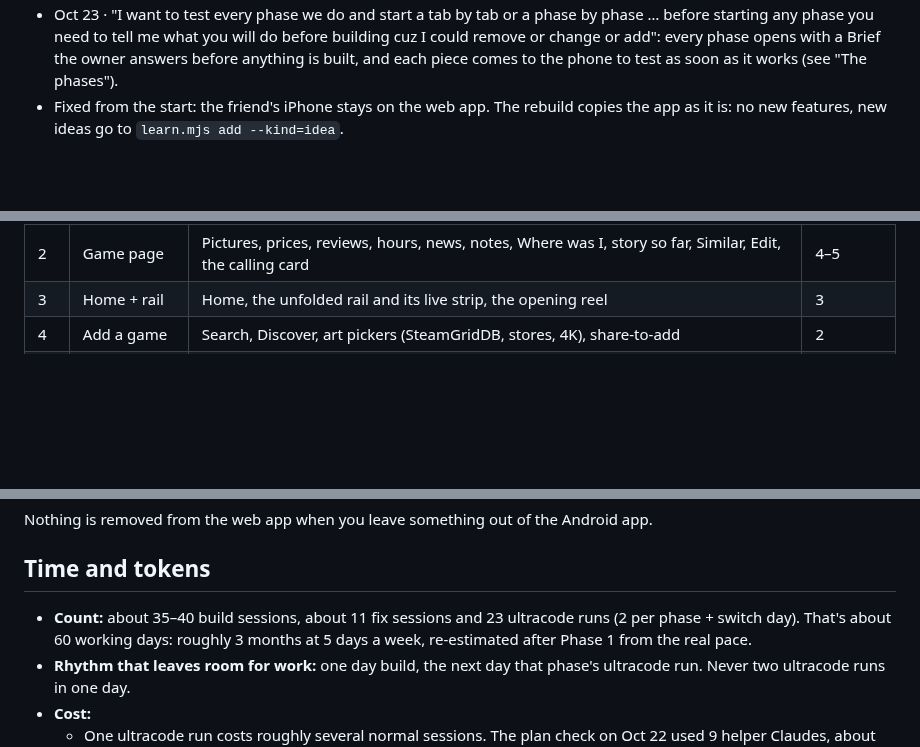
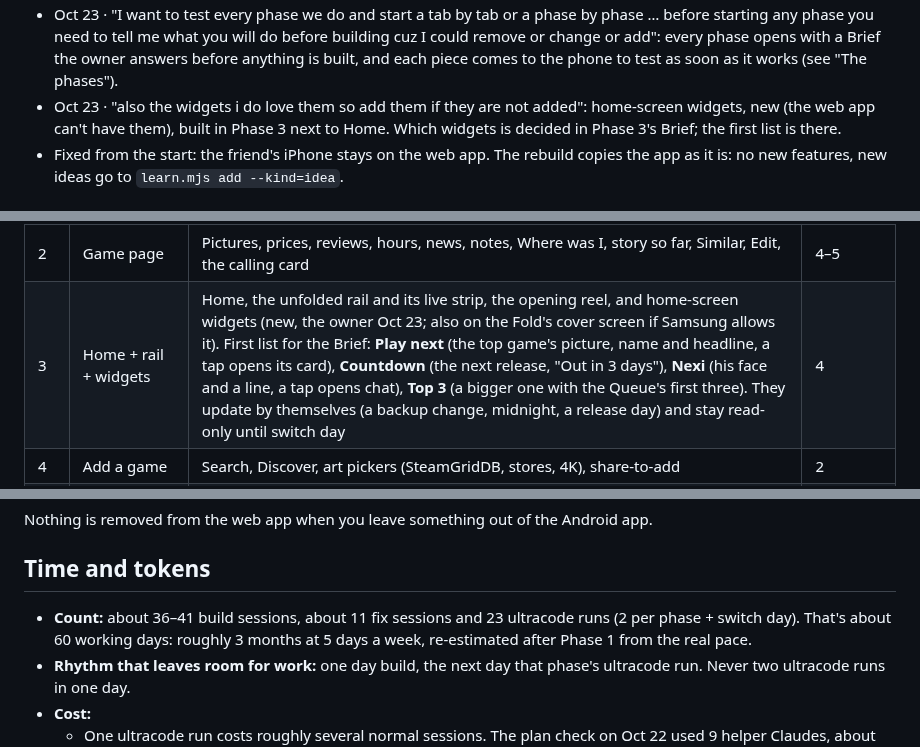
Before and after one commit to Shamlawy/Play-next, a Markdown page: docs/ANDROID-PLAN.md, 3 parts joined by grey strips. GitHub-like rendering; blank space fills up the shorter version.

Commit message:
Android plan: home-screen widgets in Phase 3 (the owner, Oct 23) (#632)
Claude-Session: https://claude.ai/code/session_0141XzZACgrxnN7crRThR4u7

Co-authored-by: Claude <noreply@anthropic.com>

```diff
--- a/docs/ANDROID-PLAN.md
+++ b/docs/ANDROID-PLAN.md
@@ -22,6 +22,7 @@
 - Oct 22 · question 3: "no need for updates": (a) the web app gets fixes only until switch day.
 - Oct 22 · start: Monday Oct 26 2026, 12 PM UAE time, when the owner's weekly limit resets.
 - Oct 23 · "I want to test every phase we do and start a tab by tab or a phase by phase … before starting any phase you need to tell me what you will do before building cuz I could remove or change or add": every phase opens with a Brief the owner answers before anything is built, and each piece comes to the phone to test as soon as it works (see "The phases").
+- Oct 23 · "also the widgets i do love them so add them if they are not added": home-screen widgets, new (the web app can't have them), built in Phase 3 next to Home. Which widgets is decided in Phase 3's Brief; the first list is there.
 - Fixed from the start: the friend's iPhone stays on the web app. The rebuild copies the app as it is: no new features, new ideas go to `learn.mjs add --kind=idea`.
 
 ## What we're building
@@ -123,7 +124,7 @@ Each phase's parity checklist (`android/parity/<phase>.md`) starts with "Mapped
 | 0 | Foundation | The app on your phone as a practice copy: restore code, your games from the backup, black theme, fonts (Poppins, Playfair Display, Archivo bundled), the tab bar, folded/unfolded layouts (window size classes, the hinge, fold mid-scroll keeps state), back gesture and edge-to-edge, self-update + safe mode, signing, release builds + Baseline Profile, the 120 Hz proof, every gate above, the shared kit (sounds ported from the web recipes, haptics, the header card, the view pill, calm mode, the cover-fly transition, share sheet, read-aloud), app shortcuts and deep links | 3 |
 | 1 | Queue | Rows, open card + back, the bar (tabs, Order, Shuffle, Boss HP), Character select, drag to reorder, swipe to delete, peek, On deck, and Nexi's seat (face, blink, bubble, his place on Home and in the rail) | 3 |
 | 2 | Game page | Pictures, prices, reviews, hours, news, notes, Where was I, story so far, Similar, Edit, the calling card | 4–5 |
-| 3 | Home + rail | Home, the unfolded rail and its live strip, the opening reel | 3 |
+| 3 | Home + rail + widgets | Home, the unfolded rail and its live strip, the opening reel, and home-screen widgets (new, the owner Oct 23; also on the Fold's cover screen if Samsung allows it). First list for the Brief: **Play next** (the top game's picture, name and headline, a tap opens its card), **Countdown** (the next release, "Out in 3 days"), **Nexi** (his face and a line, a tap opens chat), **Top 3** (a bigger one with the Queue's first three). They update by themselves (a backup change, midnight, a release day) and stay read-only until switch day | 4 |
 | 4 | Add a game | Search, Discover, art pickers (SteamGridDB, stores, 4K), share-to-add | 2 |
 | 5 | Played, Library, Replay, Plan | Shelves, Top board, badges, Replay, Month/Timeline/Plan/Timer, play sessions + heatmap, wrapped + monthly recap, Radar, your lists, dropped, Game room (or you decide at its Map run whether it comes over) | 3–4 |
 | 6 | Taste | Insights (Shattered Sky + Psychology/Patterns/Analytics), Duels + ranking + duel badges, Friend (its sync worker isn't in this repo: read its rules first; the friend's web app must keep working), the skills book (page curl, music: Apple clips natively, YouTube in its own player at least 200px and on screen) | 4 |
@@ -137,7 +138,7 @@ Nothing is removed from the web app when you leave something out of the Android
 
 ## Time and tokens
 
-- **Count:** about 35–40 build sessions, about 11 fix sessions and 23 ultracode runs (2 per phase + switch day). That's about 60 working days: roughly 3 months at 5 days a week, re-estimated after Phase 1 from the real pace.
+- **Count:** about 36–41 build sessions, about 11 fix sessions and 23 ultracode runs (2 per phase + switch day). That's about 60 working days: roughly 3 months at 5 days a week, re-estimated after Phase 1 from the real pace.
 - **Rhythm that leaves room for work:** one day build, the next day that phase's ultracode run. Never two ultracode runs in one day.
 - **Cost:**
   - One ultracode run costs roughly several normal sessions. The plan check on Oct 22 used 9 helper Claudes, about 1.3 million tokens and 22 minutes.
```
